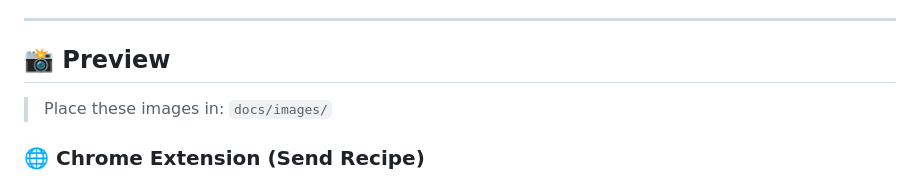
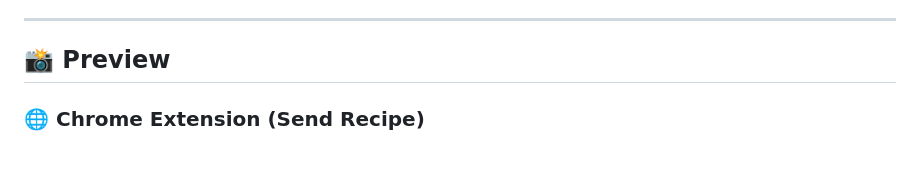
Before and after one commit to rbolinger/Blackcap-Pi, a Markdown page: README.md, the part around the change. Rendered like a GitHub page; blank space fills up the shorter version.

Commit message:
Sync latest Blackcap Pi updates

```diff
--- a/README.md
+++ b/README.md
@@ -7,8 +7,6 @@ Blackcap Pi is designed to render **recipes** and **daily menus** in a clean, re
 ---
 
 ## 📸 Preview
-
-> Place these images in: `docs/images/`
 
 ### 🌐 Chrome Extension (Send Recipe)
 
```
